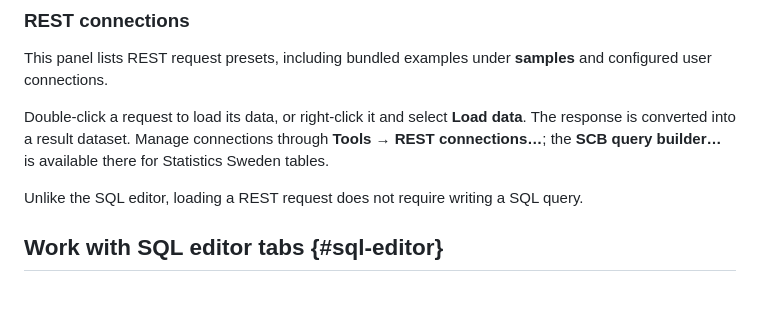
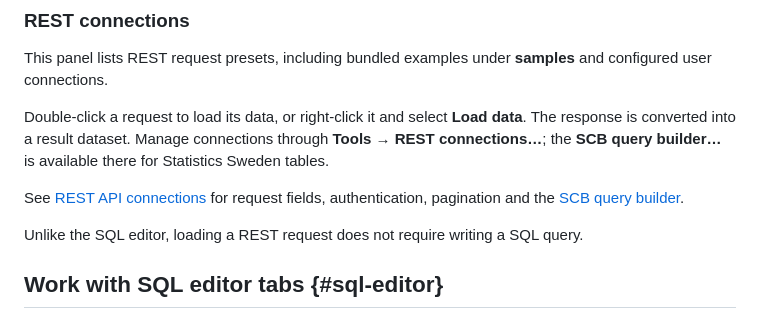
Before and after one commit to jbm329/expo-studio, a Markdown page: docs/workbench/index.md, the part around the change. Drawn GitHub-style; blank space fills up the shorter version.

Commit message:
docs: add REST API connections guide

```diff
--- a/docs/workbench/index.md
+++ b/docs/workbench/index.md
@@ -118,6 +118,10 @@ The response is converted into a result dataset. Manage connections through
 **Tools → REST connections…**; the **SCB query builder…** is available there for
 Statistics Sweden tables.
 
+See [REST API connections](rest-api-connections.md) for request fields,
+authentication, pagination and the
+[SCB query builder](rest-api-connections.md#scb-query-builder).
+
 Unlike the SQL editor, loading a REST request does not require writing a SQL
 query.
 
```
Also changed, not shown: docs/index.md (+4 -1 lines), docs/workbench/rest-api-connections.md (added, +214 -0 lines), docs/assets/workbench/rest_api_connections.png (added), docs/assets/workbench/scb_query_builder.png (added), 1 other file.
